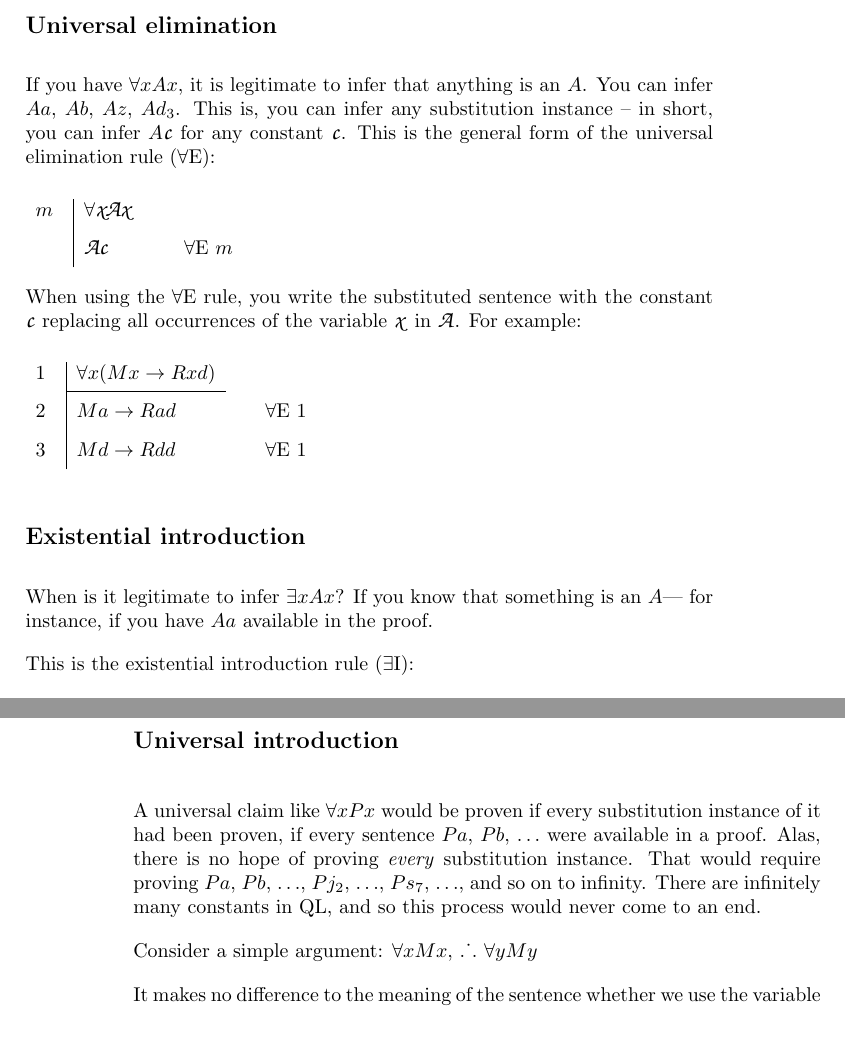
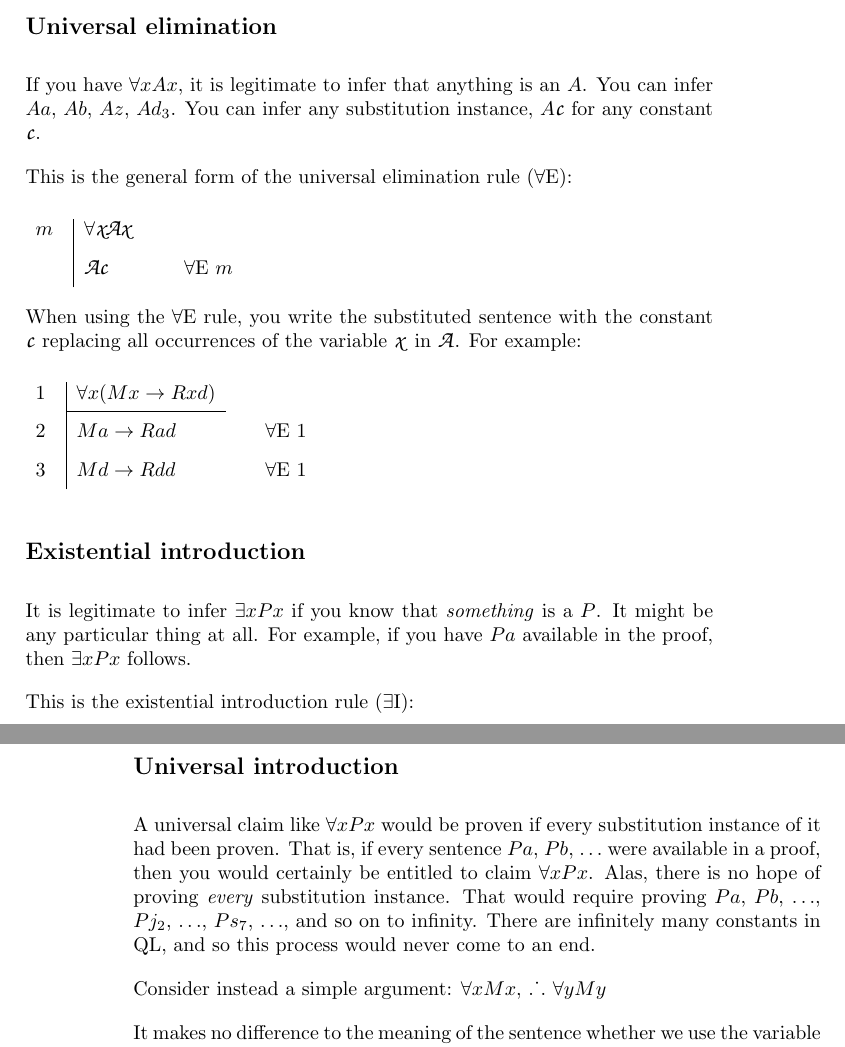
Before and after one commit to OpenLogicProject/forallx, a LaTeX thesis (forallx.tex, which reads forallx-ch6-proofs.tex, forallx.sty): two parts of pages 121 and 122 of 162, joined at a grey line, cut so that both start at the same text. Compiled offline with pdfLaTeX.

Commit message:
slight changes to quantifier rules

```diff
--- a/forallx-ch6-proofs.tex
+++ b/forallx-ch6-proofs.tex
@@ -573,7 +573,9 @@ For example:
 
 \subsection{Universal elimination}
 
-If you have $\forall x Ax$, it is legitimate to infer that anything is an $A$. You can infer $Aa$, $Ab$, $Az$, $Ad_3$. This is, you can infer any substitution instance -- in short, you can infer $A\script{c}$ for any constant \script{c}. This is the general form of the universal elimination rule ($\forall$E):
+If you have $\forall x Ax$, it is legitimate to infer that anything is an $A$. You can infer $Aa$, $Ab$, $Az$, $Ad_3$. You can infer any substitution instance, $A\script{c}$ for any constant \script{c}.
+
+This is the general form of the universal elimination rule ($\forall$E):
 
 \begin{proof}
 	\have[m]{a}{\forall \script{x}\script{A}\script{x}}
@@ -591,7 +593,7 @@ When using the $\forall$E rule, you write the substituted sentence with the cons
 
 \subsection{Existential introduction}
 
-When is it legitimate to infer $\exists x Ax$? If you know that something is an $A$--- for instance, if you have $Aa$ available in the proof.
+It is legitimate to infer $\exists x Px$ if you know that \emph{something} is a $P$. It might be any particular thing at all. For example, if you have $Pa$ available in the proof, then $\exists x Px$ follows.
 
 This is the existential introduction rule ($\exists$I):
 
@@ -613,9 +615,9 @@ It is important to notice that the variable \script{x} does not need to replace
 
 
 \subsection{Universal introduction}
-A universal claim like $\forall x Px$ would be proven if {every} substitution instance of it had been proven, if every sentence $Pa$, $Pb$, $\ldots$ were available in a proof. Alas, there is no hope of proving \emph{every} substitution instance. That would require proving $Pa$, $Pb$, $\ldots$, $Pj_2$, $\ldots$, $Ps_7$, $\ldots$, and so on to infinity. There are infinitely many constants in QL, and so this process would never come to an end.
+A universal claim like $\forall x Px$ would be proven if {every} substitution instance of it had been proven. That is, if every sentence $Pa$, $Pb$, $\ldots$ were available in a proof, then you would certainly be entitled to claim $\forall x Px$. Alas, there is no hope of proving \emph{every} substitution instance. That would require proving $Pa$, $Pb$, $\ldots$, $Pj_2$, $\ldots$, $Ps_7$, $\ldots$, and so on to infinity. There are infinitely many constants in QL, and so this process would never come to an end.
 
-Consider a simple argument: $\forall x Mx$, \therefore\ $\forall y My$
+Consider instead a simple argument: $\forall x Mx$, \therefore\ $\forall y My$
 
 It makes no difference to the meaning of the sentence whether we use the variable $x$ or the variable $y$, so this argument is obviously valid. Suppose we begin in this way:
 
--- a/forallx.sty
+++ b/forallx.sty
@@ -207,15 +207,6 @@
 %    ****************************************
 %    *                PROOFS                *
 %    ****************************************
-
-% notation to indicate substitution instances
-% A\substitute{x}{c} is the wff obtained by replacing all instances of x in A with c
-% A\substitutesome{x}{c} is a wff obtained by replacing some or all instances of x in A with c
-
-% As of v 1.4, this notation is no longer used. It's included only for backwards compatability.
-
-\newcommand{\substitute}[2]{\hspace{.15em}\raisebox{.3ex}{\fbox{\script{#1}$\Rightarrow$\script{#2}}}}
-\newcommand{\substitutesome}[2]{\hspace{.15em}\raisebox{.4ex}{\fbox{\fbox{\script{#1}$\Rightarrow$\script{#2}}}}}
 
 % based on fitch.sty by Peter Selinger, University of Ottawa
 % v 0.4, (C) 2002 Peter Selinger
```
Also changed, not shown: forallx-ch6-proofs.tex (12 more changed lines).
